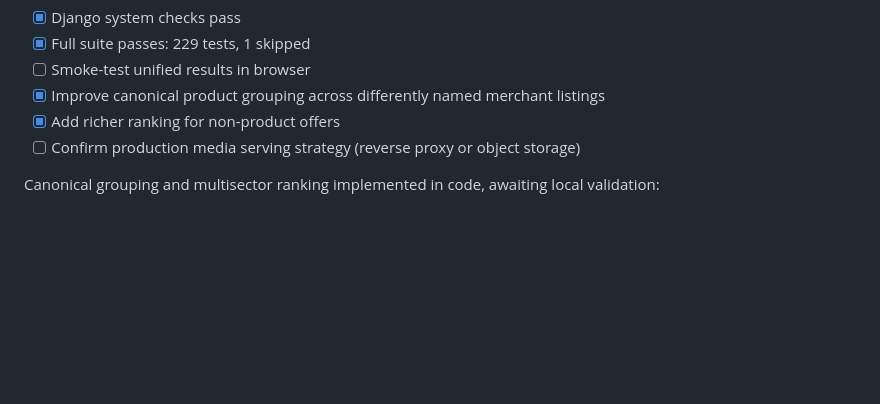
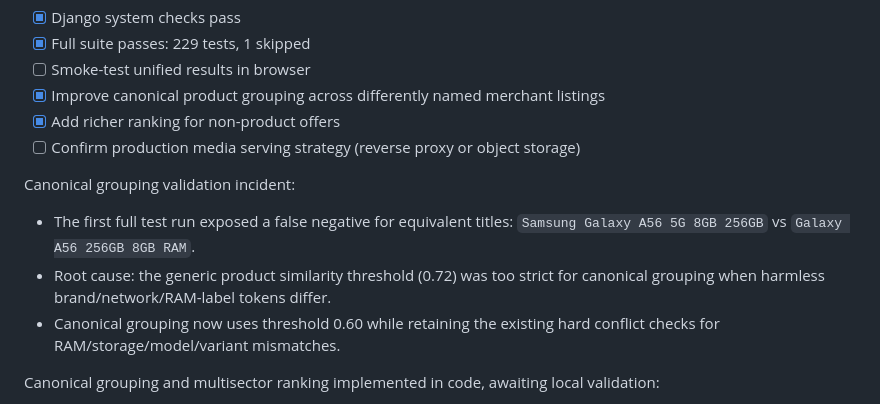
Before and after one commit to kembo-dev/bendango, a Markdown page: TASKMEMORY.md, the part around the change. Drawn GitHub-style; blank space fills up the shorter version.

Commit message:
docs: record canonical grouping threshold fix

```diff
--- a/TASKMEMORY.md
+++ b/TASKMEMORY.md
@@ -819,6 +819,11 @@ Unified search validation:
 - [x] Add richer ranking for non-product offers
 - [ ] Confirm production media serving strategy (reverse proxy or object storage)
 
+Canonical grouping validation incident:
+- The first full test run exposed a false negative for equivalent titles: `Samsung Galaxy A56 5G 8GB 256GB` vs `Galaxy A56 256GB 8GB RAM`.
+- Root cause: the generic product similarity threshold (0.72) was too strict for canonical grouping when harmless brand/network/RAM-label tokens differ.
+- Canonical grouping now uses threshold 0.60 while retaining the existing hard conflict checks for RAM/storage/model/variant mismatches.
+
 Canonical grouping and multisector ranking implemented in code, awaiting local validation:
 
 - [x] Group matching product titles across Bendango and Web using conservative product matching
```
